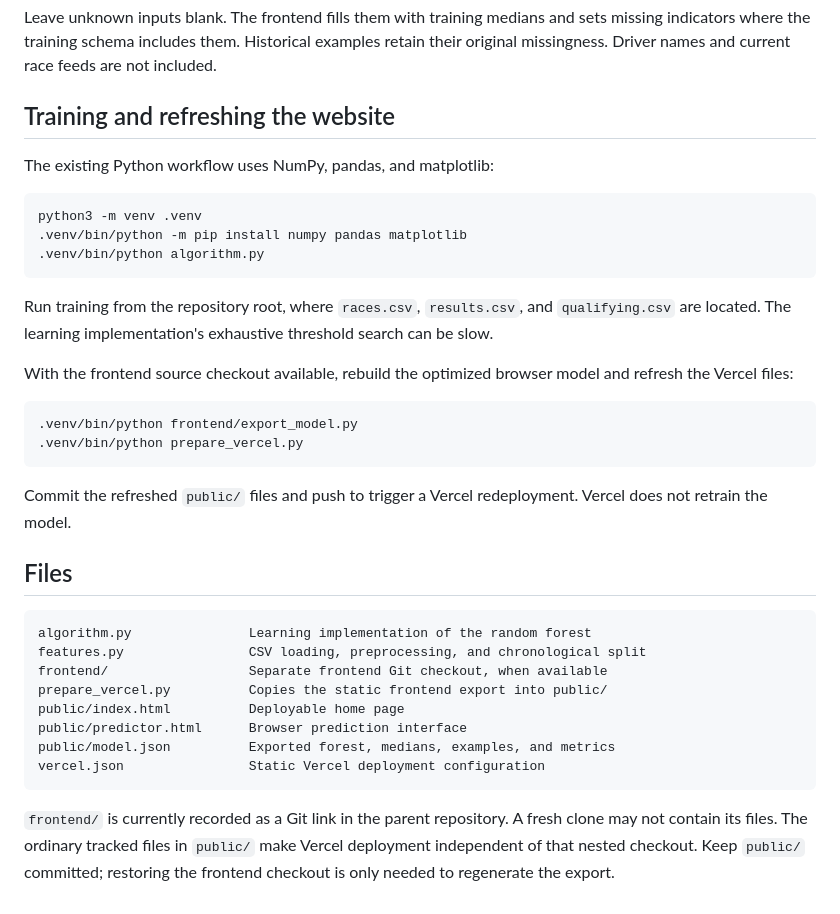
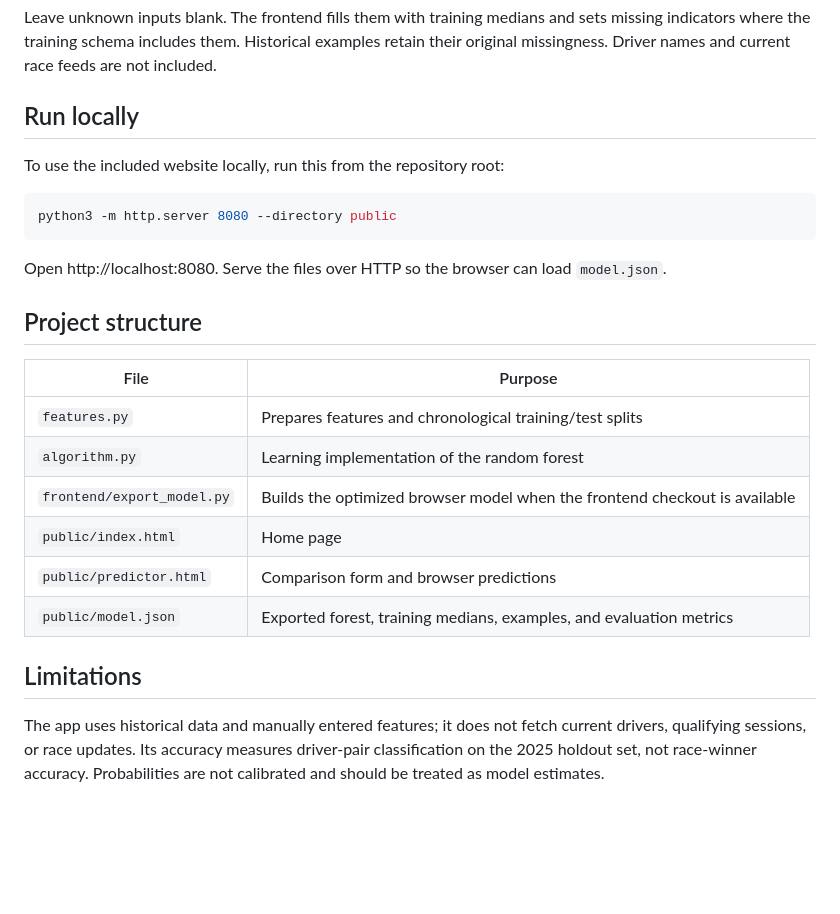
Before and after one commit to hackergod957/F1-prediictiion-model, a Markdown page: README.md, the part around one of its changes. Rendered like a GitHub page; blank space fills up the shorter version.

````diff
--- a/README.md
+++ b/README.md
@@ -89,38 +74,27 @@ All differences are **Driver A minus Driver B**.
 
 Leave unknown inputs blank. The frontend fills them with training medians and sets missing indicators where the training schema includes them. Historical examples retain their original missingness. Driver names and current race feeds are not included.
 
-## Training and refreshing the website
+## Run locally
 
-The existing Python workflow uses NumPy, pandas, and matplotlib:
+To use the included website locally, run this from the repository root:
 
 ```sh
-python3 -m venv .venv
-.venv/bin/python -m pip install numpy pandas matplotlib
-.venv/bin/python algorithm.py
+python3 -m http.server 8080 --directory public
 ```
 
-Run training from the repository root, where `races.csv`, `results.csv`, and `qualifying.csv` are located. The learning implementation's exhaustive threshold search can be slow.
+Open http://localhost:8080. Serve the files over HTTP so the browser can load `model.json`.
 
-With the frontend source checkout available, rebuild the optimized browser model and refresh the Vercel files:
+## Project structure
 
-```sh
-.venv/bin/python frontend/export_model.py
-.venv/bin/python prepare_vercel.py
-```
+| File | Purpose |
+| --- | --- |
+| `features.py` | Prepares features and chronological training/test splits |
+| `algorithm.py` | Learning implementation of the random forest |
+| `frontend/export_model.py` | Builds the optimized browser model when the frontend checkout is available |
+| `public/index.html` | Home page |
+| `public/predictor.html` | Comparison form and browser predictions |
+| `public/model.json` | Exported forest, training medians, examples, and evaluation metrics |
 
-Commit the refreshed `public/` files and push to trigger a Vercel redeployment. Vercel does not retrain the model.
+## Limitations
 
-## Files
-
-```text
-algorithm.py               Learning implementation of the random forest
-features.py                CSV loading, preprocessing, and chronological split
-frontend/                  Separate frontend Git checkout, when available
-prepare_vercel.py          Copies the static frontend export into public/
-public/index.html          Deployable home page
-public/predictor.html      Browser prediction interface
-public/model.json          Exported forest, medians, examples, and metrics
-vercel.json                Static Vercel deployment configuration
-```
-
-`frontend/` is currently recorded as a Git link in the parent repository. A fresh clone may not contain its files. The ordinary tracked files in `public/` make Vercel deployment independent of that nested checkout. Keep `public/` committed; restoring the frontend checkout is only needed to regenerate the export.
+The app uses historical data and manually entered features; it does not fetch current drivers, qualifying sessions, or race updates. Its accuracy measures driver-pair classification on the 2025 holdout set, not race-winner accuracy. Probabilities are not calibrated and should be treated as model estimates.
````
Also changed, not shown: other parts of README.md (+21 -36 lines).
